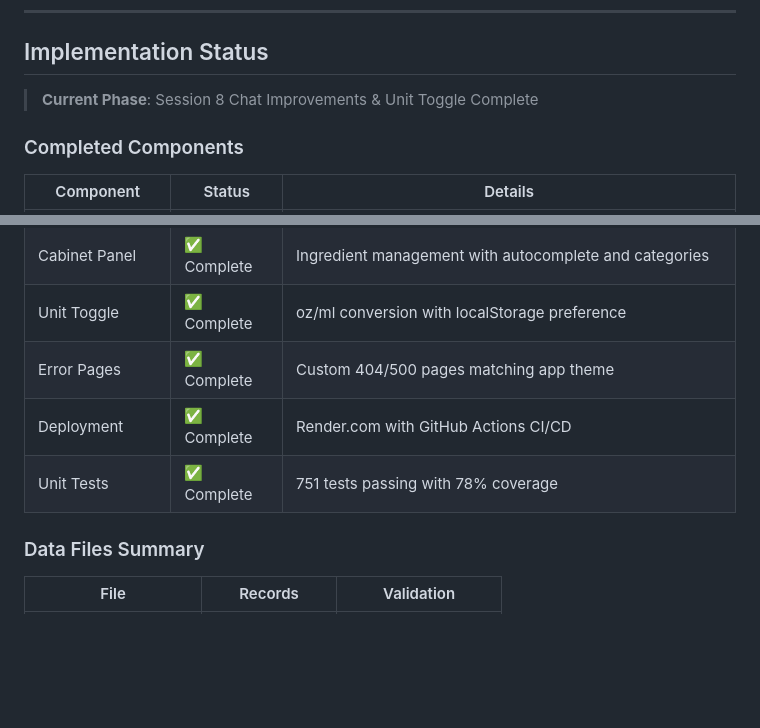
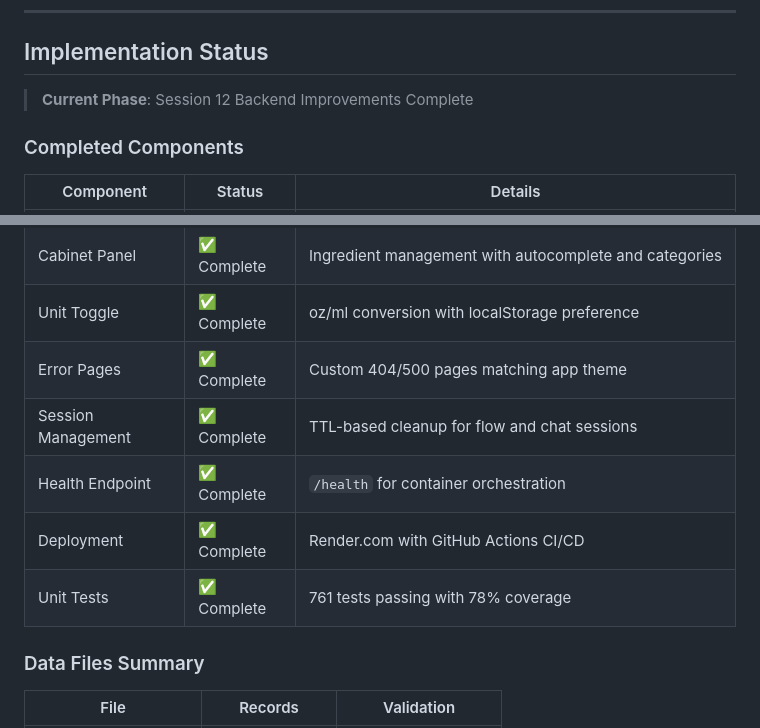
Before and after one commit to darth-dodo/cocktail-cache, a Markdown page: docs/architecture.md, 2 parts joined by grey strips. GitHub-like rendering; blank space fills up the shorter version.

```diff
--- a/docs/architecture.md
+++ b/docs/architecture.md
@@ -21,7 +21,7 @@
 
 ## Implementation Status
 
-> **Current Phase**: Session 8 Chat Improvements & Unit Toggle Complete
+> **Current Phase**: Session 12 Backend Improvements Complete
 
 ### Completed Components
 
@@ -45,8 +45,10 @@
 | Cabinet Panel | ✅ Complete | Ingredient management with autocomplete and categories |
 | Unit Toggle | ✅ Complete | oz/ml conversion with localStorage preference |
 | Error Pages | ✅ Complete | Custom 404/500 pages matching app theme |
+| Session Management | ✅ Complete | TTL-based cleanup for flow and chat sessions |
+| Health Endpoint | ✅ Complete | `/health` for container orchestration |
 | Deployment | ✅ Complete | Render.com with GitHub Actions CI/CD |
-| Unit Tests | ✅ Complete | 751 tests passing with 78% coverage |
+| Unit Tests | ✅ Complete | 761 tests passing with 78% coverage |
 
 ### Data Files Summary
 
```
Also changed, not shown: other parts of docs/architecture.md (+66 -0 lines), docs/api.md (+49 -5 lines), tasks.md (+22 -2 lines).
